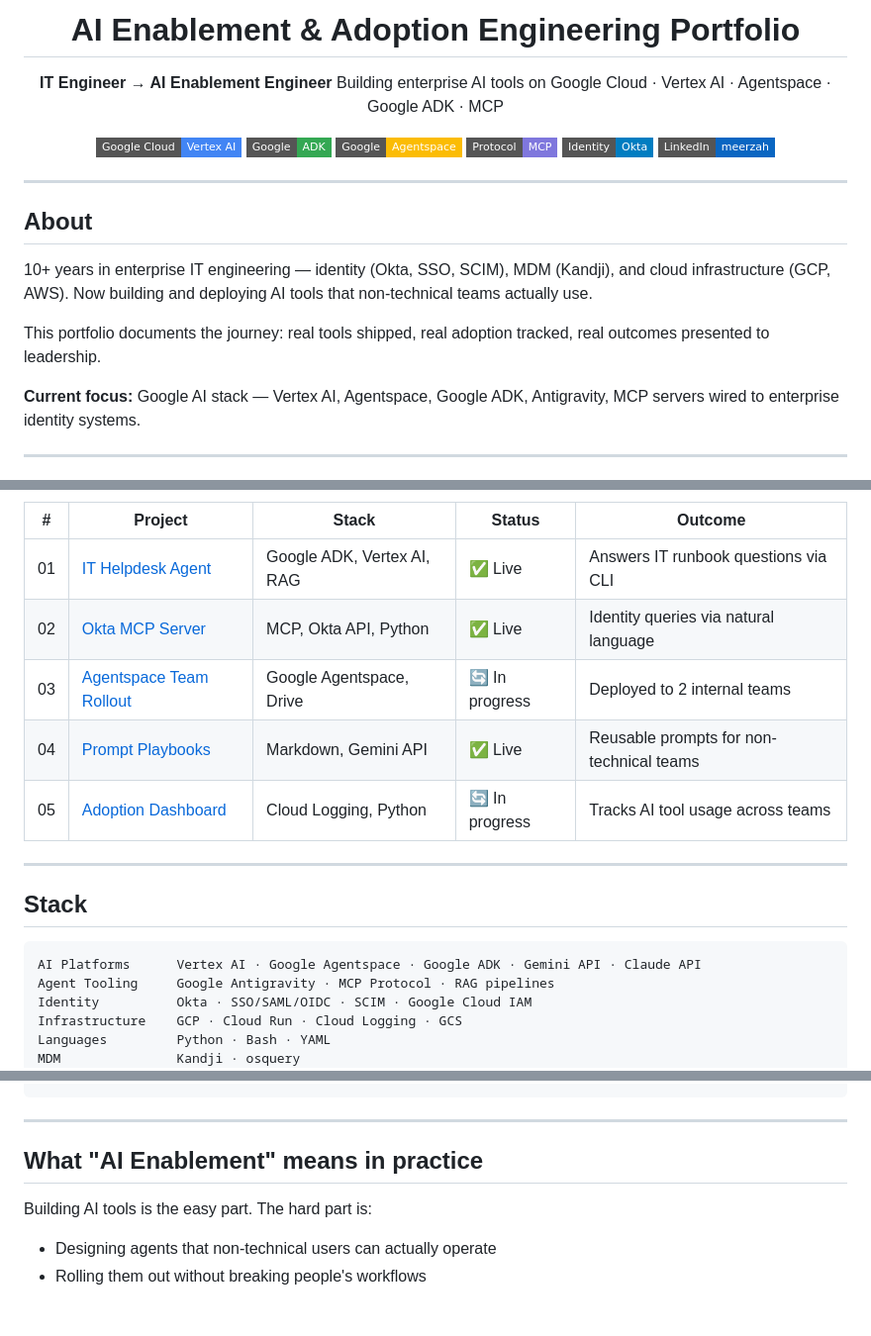
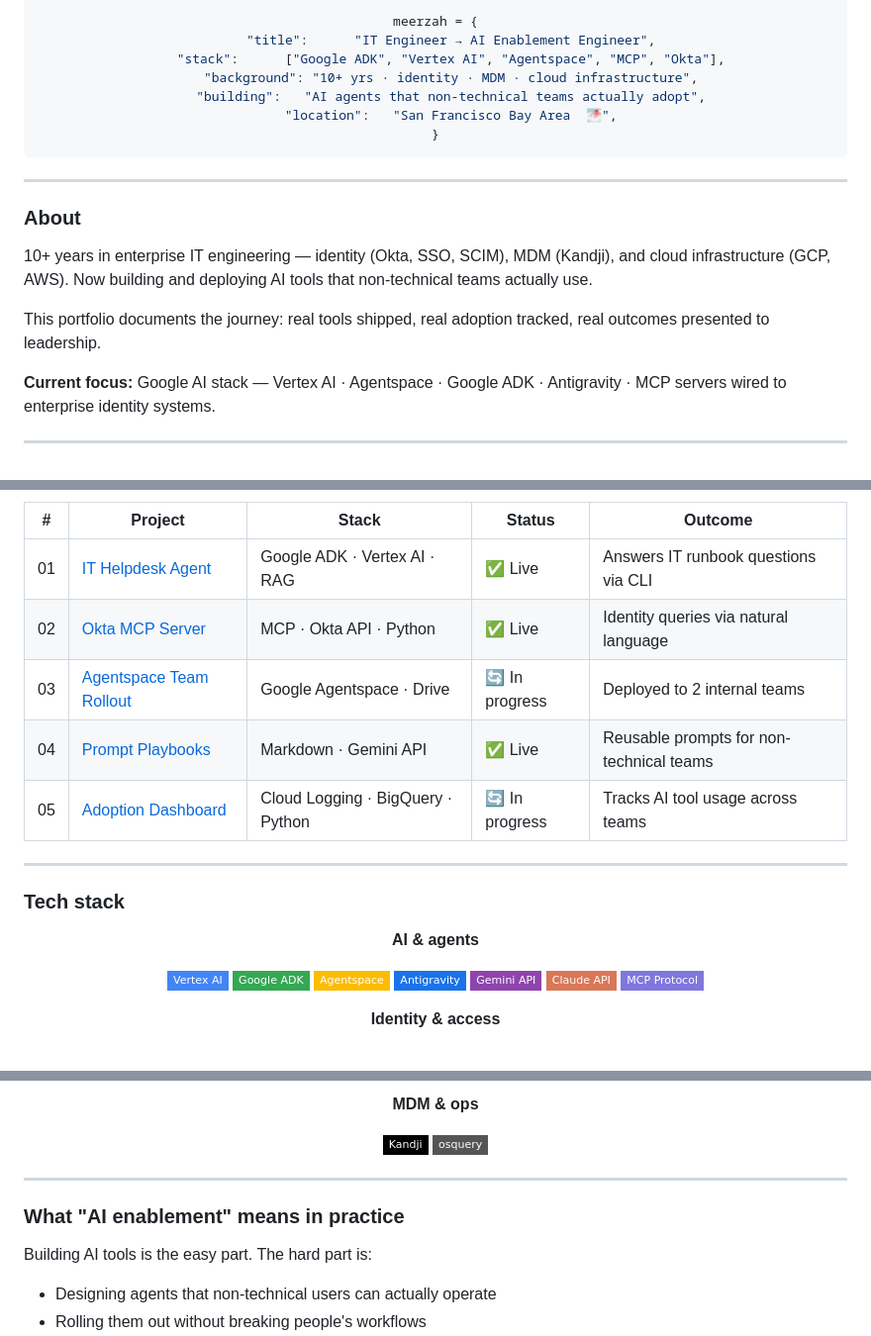
Before and after one commit to Meerzah/ai-enablement-portfolio, a Markdown page: README.md, 3 parts joined by grey strips. Shown at 99% size. GitHub-like rendering; badges without logos; blank space fills up the shorter version.

````diff
--- a/README.md
+++ b/README.md
@@ -1,28 +15,26 @@
 <div align="center">
 
-# AI Enablement & Adoption Engineering Portfolio
-
-**IT Engineer → AI Enablement Engineer**
-Building enterprise AI tools on Google Cloud · Vertex AI · Agentspace · Google ADK · MCP
-
-[![Google Cloud](https://img.shields.io/badge/Google_Cloud-Vertex_AI-4285F4?style=flat-square&logo=googlecloud&logoColor=white)](https://cloud.google.com/vertex-ai)
-[![Google ADK](https://img.shields.io/badge/Google-ADK-34A853?style=flat-square&logo=google&logoColor=white)](https://google.github.io/adk-docs/)
-[![Agentspace](https://img.shields.io/badge/Google-Agentspace-FBBC04?style=flat-square&logo=google&logoColor=black)](https://cloud.google.com/agentspace)
-[![MCP](https://img.shields.io/badge/Protocol-MCP-7F77DD?style=flat-square)](https://modelcontextprotocol.io)
-[![Okta](https://img.shields.io/badge/Identity-Okta-007DC1?style=flat-square&logo=okta&logoColor=white)](https://okta.com)
-[![LinkedIn](https://img.shields.io/badge/LinkedIn-meerzah-0A66C2?style=flat-square&logo=linkedin&logoColor=white)](https://linkedin.com/in/meerzah)
+```python
+meerzah = {
+    "title":      "IT Engineer → AI Enablement Engineer",
+    "stack":      ["Google ADK", "Vertex AI", "Agentspace", "MCP", "Okta"],
+    "background": "10+ yrs · identity · MDM · cloud infrastructure",
+    "building":   "AI agents that non-technical teams actually adopt",
+    "location":   "San Francisco Bay Area  🌁",
+}
+```
 
 </div>
 
 ---
 
-## About
+### About
 
 10+ years in enterprise IT engineering — identity (Okta, SSO, SCIM), MDM (Kandji), and cloud infrastructure (GCP, AWS). Now building and deploying AI tools that non-technical teams actually use.
 
 This portfolio documents the journey: real tools shipped, real adoption tracked, real outcomes presented to leadership.
 
-**Current focus:** Google AI stack — Vertex AI, Agentspace, Google ADK, Antigravity, MCP servers wired to enterprise identity systems.
+**Current focus:** Google AI stack — Vertex AI · Agentspace · Google ADK · Antigravity · MCP servers wired to enterprise identity systems.
 
 ---
 
@@ -30,21 +44,29 @@ This portfolio documents the journey: real tools shipped, real adoption tracked,
 
 | # | Project | Stack | Status | Outcome |
 |---|---------|-------|--------|---------|
-| 01 | [IT Helpdesk Agent](./projects/01-it-helpdesk-agent) | Google ADK, Vertex AI, RAG | ✅ Live | Answers IT runbook questions via CLI |
-| 02 | [Okta MCP Server](./projects/02-okta-mcp-server) | MCP, Okta API, Python | ✅ Live | Identity queries via natural language |
-| 03 | [Agentspace Team Rollout](./projects/03-agentspace-rollout) | Google Agentspace, Drive | 🔄 In progress | Deployed to 2 internal teams |
-| 04 | [Prompt Playbooks](./projects/04-prompt-playbooks) | Markdown, Gemini API | ✅ Live | Reusable prompts for non-technical teams |
-| 05 | [Adoption Dashboard](./projects/05-adoption-dashboard) | Cloud Logging, Python | 🔄 In progress | Tracks AI tool usage across teams |
+| 01 | [IT Helpdesk Agent](./projects/01-it-helpdesk-agent) | Google ADK · Vertex AI · RAG | ✅ Live | Answers IT runbook questions via CLI |
+| 02 | [Okta MCP Server](./projects/02-okta-mcp-server) | MCP · Okta API · Python | ✅ Live | Identity queries via natural language |
+| 03 | [Agentspace Team Rollout](./projects/03-agentspace-rollout) | Google Agentspace · Drive | 🔄 In progress | Deployed to 2 internal teams |
+| 04 | [Prompt Playbooks](./projects/04-prompt-playbooks) | Markdown · Gemini API | ✅ Live | Reusable prompts for non-technical teams |
+| 05 | [Adoption Dashboard](./projects/05-adoption-dashboard) | Cloud Logging · BigQuery · Python | 🔄 In progress | Tracks AI tool usage across teams |
+
+</div>
 
 ---
 
-## Stack
+### Tech stack
 
-```
-AI Platforms      Vertex AI · Google Agentspace · Google ADK · Gemini API · Claude API
-Agent Tooling     Google Antigravity · MCP Protocol · RAG pipelines
-Identity          Okta · SSO/SAML/OIDC · SCIM · Google Cloud IAM
-Infrastructure    GCP · Cloud Run · Cloud Logging · GCS
-Languages         Python · Bash · YAML
-MDM               Kandji · osquery
-```
+<div align="center">
+
+**AI & agents**
+
+![Vertex AI](https://img.shields.io/badge/Vertex_AI-4285F4?style=flat-square&logo=googlecloud&logoColor=white)
+![Google ADK](https://img.shields.io/badge/Google_ADK-34A853?style=flat-square&logo=google&logoColor=white)
+![Agentspace](https://img.shields.io/badge/Agentspace-FBBC04?style=flat-square&logo=google&logoColor=black)
+![Antigravity](https://img.shields.io/badge/Antigravity-1A73E8?style=flat-square&logo=google&logoColor=white)
+![Gemini API](https://img.shields.io/badge/Gemini_API-8E44AD?style=flat-square&logo=google&logoColor=white)
+![Claude API](https://img.shields.io/badge/Claude_API-D97757?style=flat-square)
+![MCP](https://img.shields.io/badge/MCP_Protocol-7F77DD?style=flat-square)
+
+**Identity & access**
+
@@ -51,7 +87,13 @@ MDM               Kandji · osquery
+**MDM & ops**
+
+![Kandji](https://img.shields.io/badge/Kandji-000?style=flat-square)
+![osquery](https://img.shields.io/badge/osquery-555?style=flat-square)
+
+</div>
 
 ---
 
-## What "AI Enablement" means in practice
+### What "AI enablement" means in practice
 
 Building AI tools is the easy part. The hard part is:
 
````
Also changed, not shown: other parts of README.md (+64 -5 lines).
